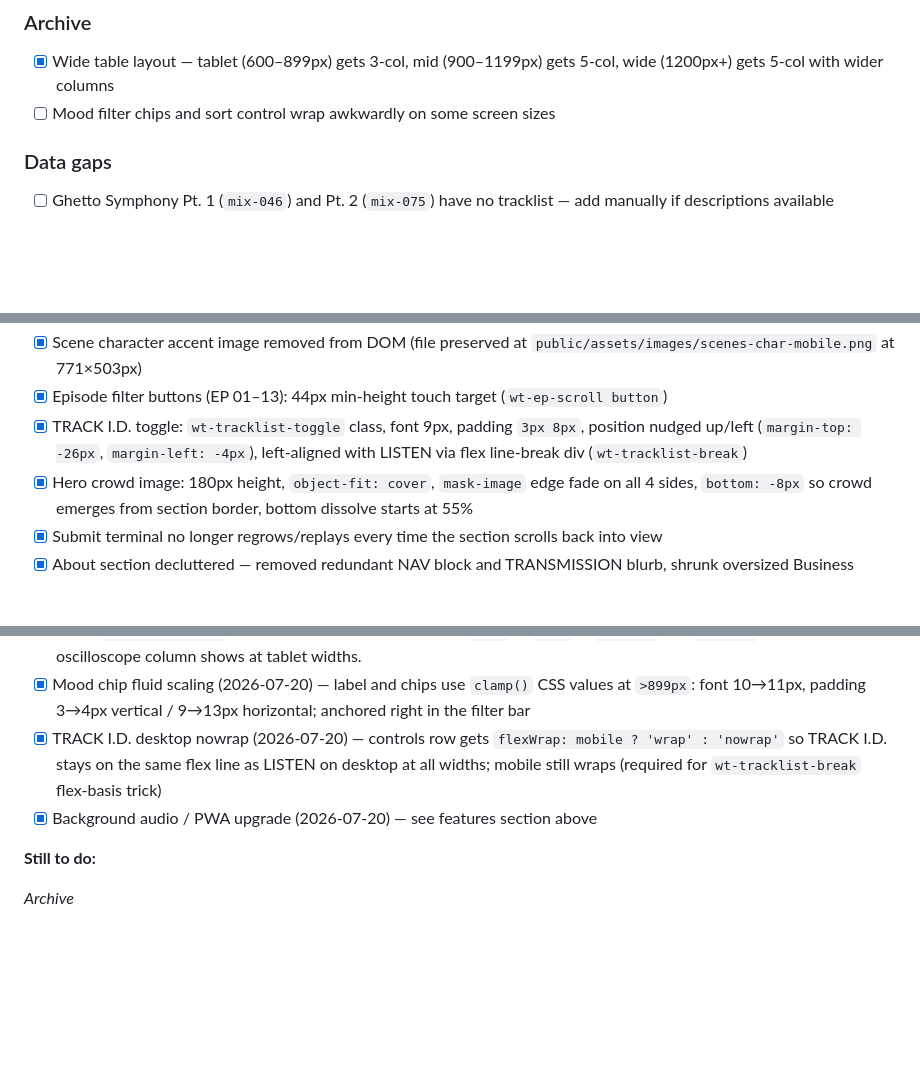
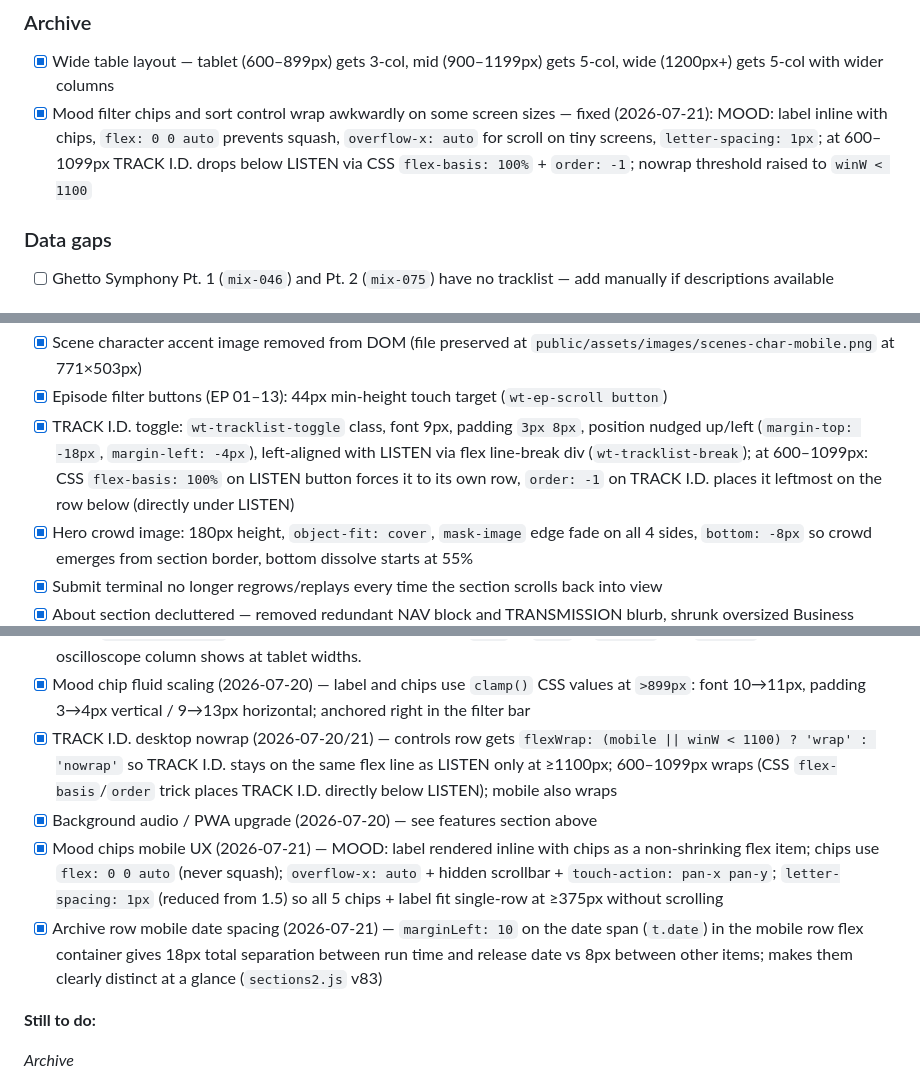
Before and after one commit to MrMalachi/weebtrax-website, a Markdown page: .claude/CLAUDE.md, 3 parts joined by grey strips. GitHub-like rendering; blank space fills up the shorter version.

Commit message:
docs: update CLAUDE.md to 2026-07-21 session
Records mood chips mobile UX polish, TRACK I.D. placement at 600-1099px,
controls nowrap threshold raised to 1100px, and archive row date spacing.

Co-Authored-By: Claude Sonnet 4.6 <noreply@anthropic.com>

```diff
--- a/.claude/CLAUDE.md
+++ b/.claude/CLAUDE.md
@@ -171,7 +171,7 @@ Generates: archive rows, scene cards, thumbnails, play buttons, YT/SC links, moo
 
 ### Archive
 - [x] Wide table layout — tablet (600–899px) gets 3-col, mid (900–1199px) gets 5-col, wide (1200px+) gets 5-col with wider columns
-- [ ] Mood filter chips and sort control wrap awkwardly on some screen sizes
+- [x] Mood filter chips and sort control wrap awkwardly on some screen sizes — fixed (2026-07-21): MOOD: label inline with chips, `flex: 0 0 auto` prevents squash, `overflow-x: auto` for scroll on tiny screens, `letter-spacing: 1px`; at 600–1099px TRACK I.D. drops below LISTEN via CSS `flex-basis: 100%` + `order: -1`; nowrap threshold raised to `winW < 1100`
 
 ### Data gaps
 - [ ] Ghetto Symphony Pt. 1 (`mix-046`) and Pt. 2 (`mix-075`) have no tracklist — add manually if descriptions available
@@ -206,7 +206,7 @@ Mobile has a working bottom nav bar and several archive/player polish passes. Co
 - [x] Scene card thumbnails enlarged via `aspect-ratio: 4/3 !important`
 - [x] Scene character accent image removed from DOM (file preserved at `public/assets/images/scenes-char-mobile.png` at 771×503px)
 - [x] Episode filter buttons (EP 01–13): 44px min-height touch target (`wt-ep-scroll button`)
-- [x] TRACK I.D. toggle: `wt-tracklist-toggle` class, font 9px, padding `3px 8px`, position nudged up/left (`margin-top: -26px`, `margin-left: -4px`), left-aligned with LISTEN via flex line-break div (`wt-tracklist-break`)
+- [x] TRACK I.D. toggle: `wt-tracklist-toggle` class, font 9px, padding `3px 8px`, position nudged up/left (`margin-top: -18px`, `margin-left: -4px`), left-aligned with LISTEN via flex line-break div (`wt-tracklist-break`); at 600–1099px: CSS `flex-basis: 100%` on LISTEN button forces it to its own row, `order: -1` on TRACK I.D. places it leftmost on the row below (directly under LISTEN)
 - [x] Hero crowd image: 180px height, `object-fit: cover`, `mask-image` edge fade on all 4 sides, `bottom: -8px` so crowd emerges from section border, bottom dissolve starts at 55%
 - [x] Submit terminal no longer regrows/replays every time the section scrolls back into view
 - [x] About section decluttered — removed redundant NAV block and TRANSMISSION blurb, shrunk oversized Business Inquiries button
@@ -237,8 +237,10 @@ Mobile has a working bottom nav bar and several archive/player polish passes. Co
 - [x] Archive ACTION column fix (2026-07-20) — wide table `gridTemplateColumns` had only 5 columns but rendered 6 items; ACTION badge was wrapping below the FILE name. Fixed by adding a 6th column: `'48px 1fr 100px 108px 120px 120px'`
 - [x] Oscilloscope smooth scaling (2026-07-20) — height and column width now computed in JS (`oscH`, `oscColW`) so they scale continuously: mobile 72→88px (320→600px), tablet 88→108px (600→900px), desktop 108→124px (900→1400px); column 200→280px (tablet), 280→380px (desktop). `VolBarV` receives numeric `oscHeight` (required for its `Math.floor(...)` arithmetic). Layout switches from `flex` to `grid` at `!mobile` (not `!narrow`) so the oscilloscope column shows at tablet widths.
 - [x] Mood chip fluid scaling (2026-07-20) — label and chips use `clamp()` CSS values at `>899px`: font 10→11px, padding 3→4px vertical / 9→13px horizontal; anchored right in the filter bar
-- [x] TRACK I.D. desktop nowrap (2026-07-20) — controls row gets `flexWrap: mobile ? 'wrap' : 'nowrap'` so TRACK I.D. stays on the same flex line as LISTEN on desktop at all widths; mobile still wraps (required for `wt-tracklist-break` flex-basis trick)
+- [x] TRACK I.D. desktop nowrap (2026-07-20/21) — controls row gets `flexWrap: (mobile || winW < 1100) ? 'wrap' : 'nowrap'` so TRACK I.D. stays on the same flex line as LISTEN only at ≥1100px; 600–1099px wraps (CSS `flex-basis`/`order` trick places TRACK I.D. directly below LISTEN); mobile also wraps
 - [x] Background audio / PWA upgrade (2026-07-20) — see features section above
+- [x] Mood chips mobile UX (2026-07-21) — MOOD: label rendered inline with chips as a non-shrinking flex item; chips use `flex: 0 0 auto` (never squash); `overflow-x: auto` + hidden scrollbar + `touch-action: pan-x pan-y`; `letter-spacing: 1px` (reduced from 1.5) so all 5 chips + label fit single-row at ≥375px without scrolling
+- [x] Archive row mobile date spacing (2026-07-21) — `marginLeft: 10` on the date span (`t.date`) in the mobile row flex container gives 18px total separation between run time and release date vs 8px between other items; makes them clearly distinct at a glance (`sections2.js` v83)
 
 **Still to do:**
 
```
Also changed, not shown: other parts of .claude/CLAUDE.md (+1 -1 lines).
